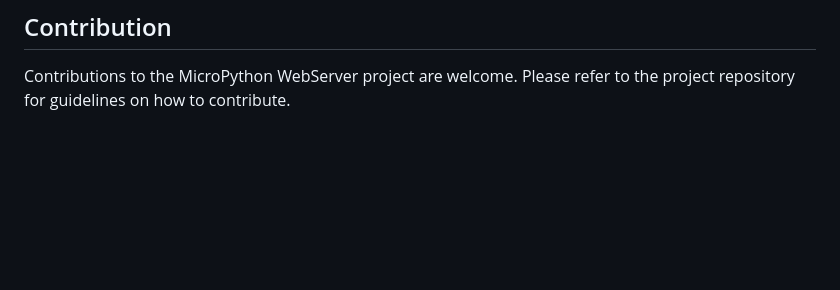
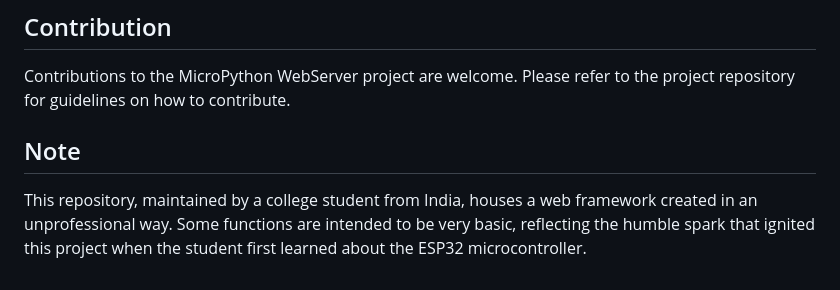
Before and after one commit to NerdCodex/esp32-mws, a Markdown page: README.md, the part around the change. GitHub-like rendering; blank space fills up the shorter version.

```diff
--- a/README.md
+++ b/README.md
@@ -126,3 +126,6 @@ Now, after running the script, you'll see the "Web Server URL" printed in the co
 ## Contribution
 
 Contributions to the MicroPython WebServer project are welcome. Please refer to the project repository for guidelines on how to contribute.
+
+## Note
+This repository, maintained by a college student from India, houses a web framework created in an unprofessional way. Some functions are intended to be very basic, reflecting the humble spark that ignited this project when the student first learned about the ESP32 microcontroller.
```
